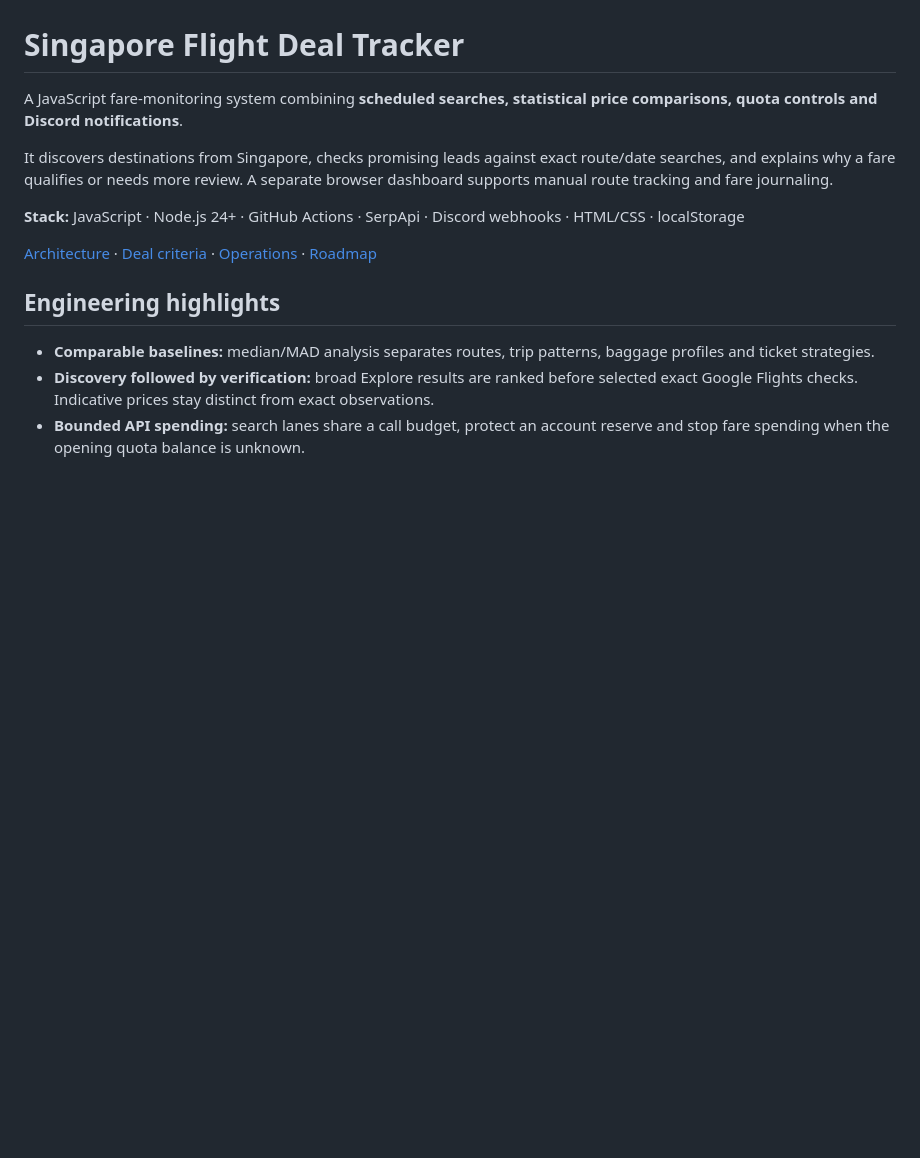
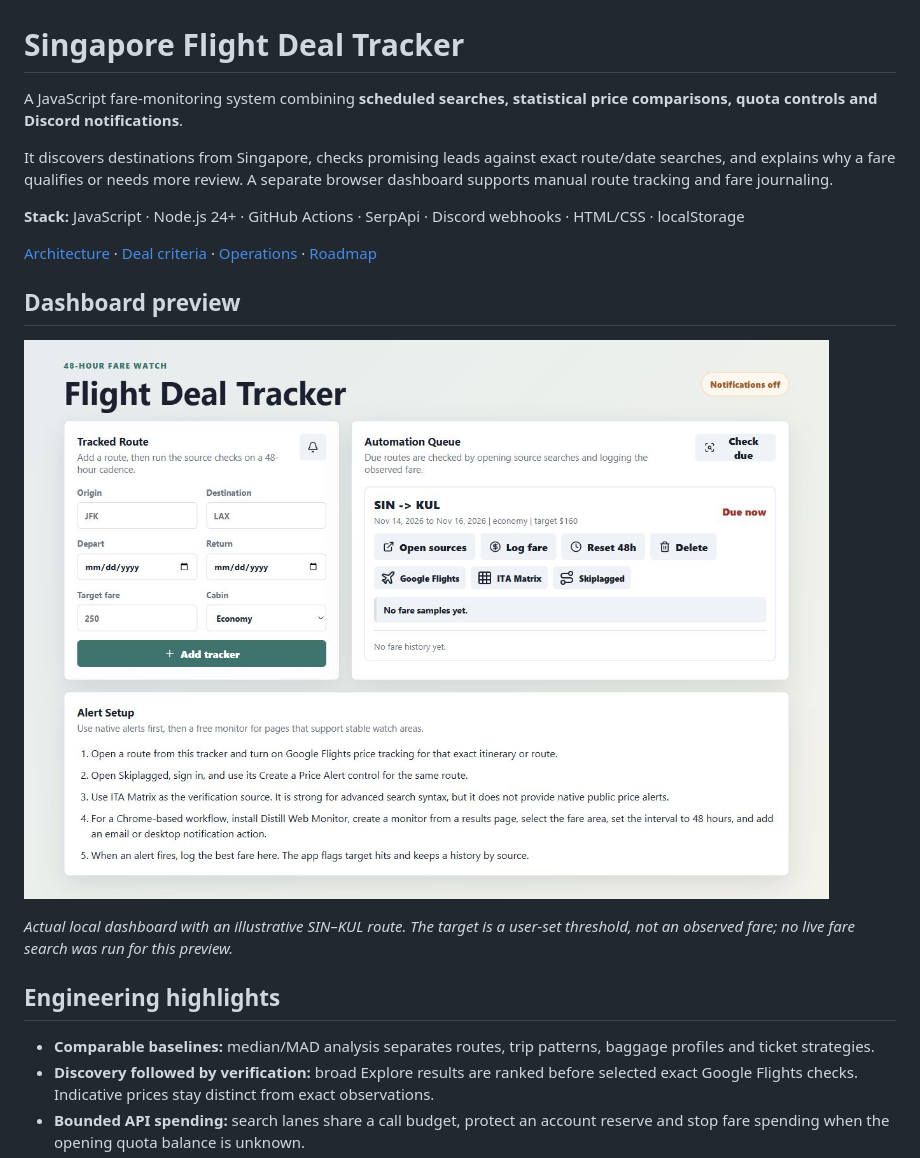
Before and after one commit to Lifelessdice/singapore-flight-deal-tracker, a Markdown page: README.md, the part around the change. Rendered like a GitHub page; pictures changed too: docs/dashboard-preview.jpg (added); blank space fills up the shorter version.

Commit message:
docs: add an authentic dashboard preview

```diff
--- a/README.md
+++ b/README.md
@@ -7,6 +7,12 @@ It discovers destinations from Singapore, checks promising leads against exact r
 **Stack:** JavaScript · Node.js 24+ · GitHub Actions · SerpApi · Discord webhooks · HTML/CSS · localStorage
 
 [Architecture](docs/ARCHITECTURE.md) · [Deal criteria](DEAL_CRITERIA.md) · [Operations](docs/OPERATIONS.md) · [Roadmap](docs/ROADMAP.md)
+
+## Dashboard preview
+
+![Flight tracker dashboard with an illustrative route](docs/dashboard-preview.jpg)
+
+*Actual local dashboard with an illustrative SIN–KUL route. The target is a user-set threshold, not an observed fare; no live fare search was run for this preview.*
 
 ## Engineering highlights
 
```
